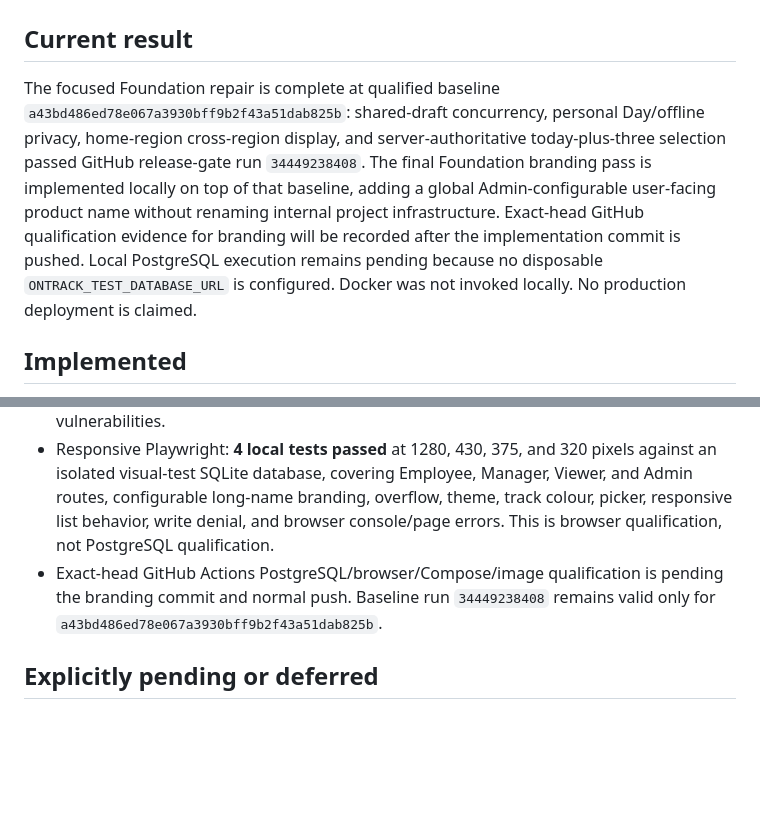
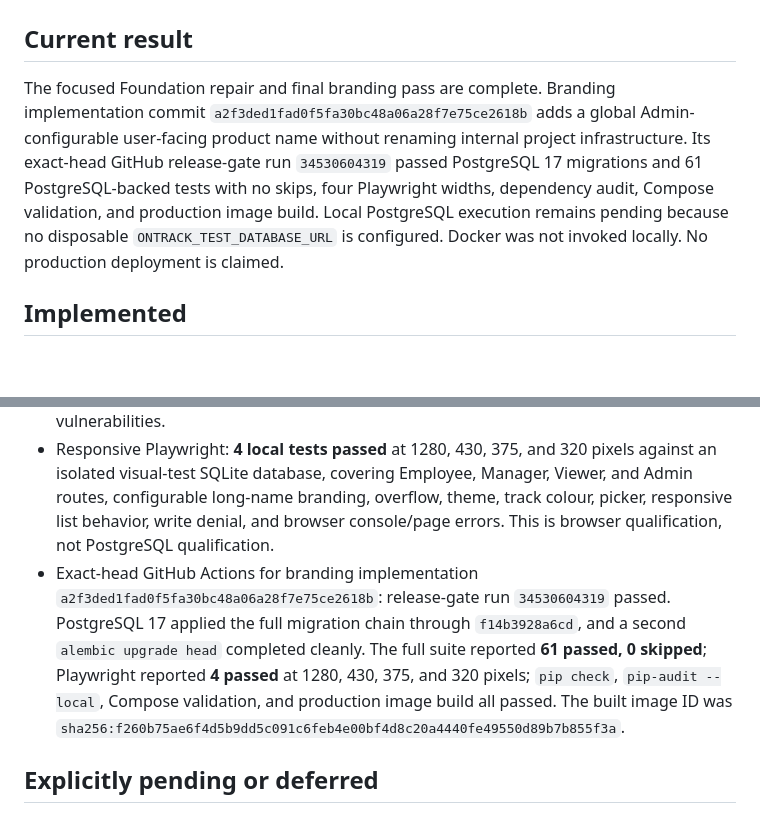
Before and after one commit to Dubcodes/on-track-rostering, a Markdown page: docs/BUILD_STATUS.md, 2 parts joined by grey strips. GitHub-like rendering; blank space fills up the shorter version.

Commit message:
Record branding qualification evidence

```diff
--- a/docs/BUILD_STATUS.md
+++ b/docs/BUILD_STATUS.md
@@ -2,7 +2,7 @@
 
 ## Current result
 
-The focused Foundation repair is complete at qualified baseline `a43bd486ed78e067a3930bff9b2f43a51dab825b`: shared-draft concurrency, personal Day/offline privacy, home-region cross-region display, and server-authoritative today-plus-three selection passed GitHub release-gate run `34449238408`. The final Foundation branding pass is implemented locally on top of that baseline, adding a global Admin-configurable user-facing product name without renaming internal project infrastructure. Exact-head GitHub qualification evidence for branding will be recorded after the implementation commit is pushed. Local PostgreSQL execution remains pending because no disposable `ONTRACK_TEST_DATABASE_URL` is configured. Docker was not invoked locally. No production deployment is claimed.
+The focused Foundation repair and final branding pass are complete. Branding implementation commit `a2f3ded1fad0f5fa30bc48a06a28f7e75ce2618b` adds a global Admin-configurable user-facing product name without renaming internal project infrastructure. Its exact-head GitHub release-gate run `34530604319` passed PostgreSQL 17 migrations and 61 PostgreSQL-backed tests with no skips, four Playwright widths, dependency audit, Compose validation, and production image build. Local PostgreSQL execution remains pending because no disposable `ONTRACK_TEST_DATABASE_URL` is configured. Docker was not invoked locally. No production deployment is claimed.
 
 ## Implemented
 
@@ -26,7 +26,7 @@ The focused Foundation repair is complete at qualified baseline `a43bd486ed78e06
 - Full Alembic PostgreSQL-dialect SQL generation through branding revision `f14b3928a6cd`: passed. This checks SQL generation, not execution.
 - Dependency consistency: local `pip check` and `pip-audit --local` passed with no known vulnerabilities.
 - Responsive Playwright: **4 local tests passed** at 1280, 430, 375, and 320 pixels against an isolated visual-test SQLite database, covering Employee, Manager, Viewer, and Admin routes, configurable long-name branding, overflow, theme, track colour, picker, responsive list behavior, write denial, and browser console/page errors. This is browser qualification, not PostgreSQL qualification.
-- Exact-head GitHub Actions PostgreSQL/browser/Compose/image qualification is pending the branding commit and normal push. Baseline run `34449238408` remains valid only for `a43bd486ed78e067a3930bff9b2f43a51dab825b`.
+- Exact-head GitHub Actions for branding implementation `a2f3ded1fad0f5fa30bc48a06a28f7e75ce2618b`: release-gate run `34530604319` passed. PostgreSQL 17 applied the full migration chain through `f14b3928a6cd`, and a second `alembic upgrade head` completed cleanly. The full suite reported **61 passed, 0 skipped**; Playwright reported **4 passed** at 1280, 430, 375, and 320 pixels; `pip check`, `pip-audit --local`, Compose validation, and production image build all passed. The built image ID was `sha256:f260b75ae6f4d5b9dd5c091c6feb4e00bf4d8c20a4440fe49550d89b7b855f3a`.
 
 ## Explicitly pending or deferred
 
```
